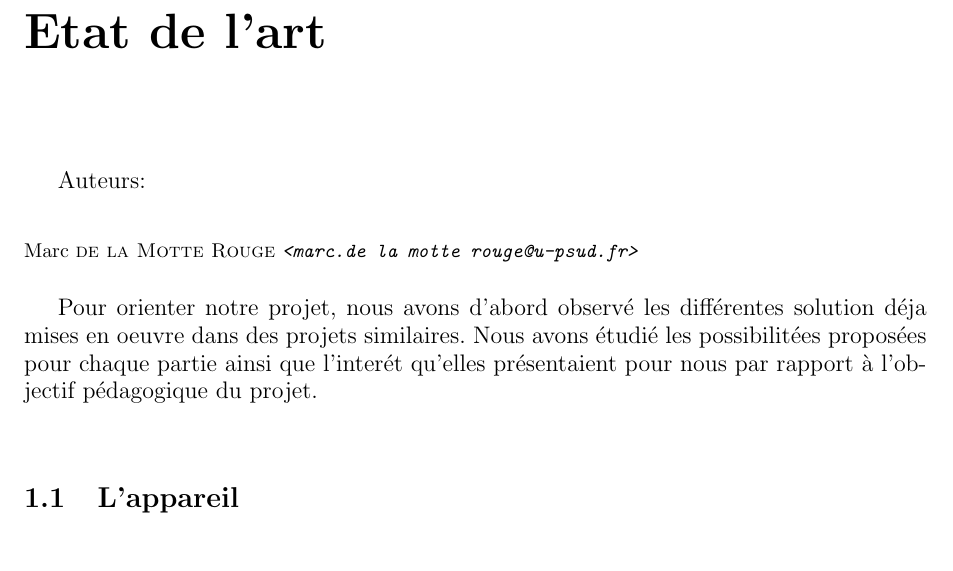
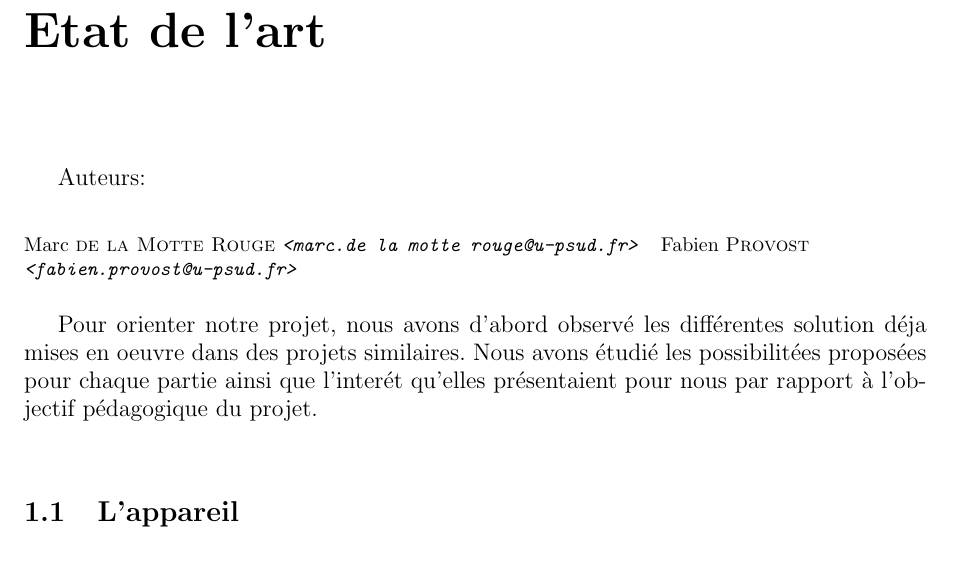
Before and after one commit to pipi/cockpitsim, a LaTeX document (doc/manual/rapport.tex, which reads doc/manual/etat_de_lart.tex): part of page 9 of 88, cut so that both start at the same text. Compiled offline with pdfLaTeX; the source files are stored in an older character set and shown here as Unicode.

Commit message:
correction d'erreur dans etat de l'art
--fabien

```diff
--- a/doc/manual/etat_de_lart.tex
+++ b/doc/manual/etat_de_lart.tex
@@ -1,6 +1,7 @@
 \chapter{Etat de l'art}
 \authors{
-  \authorinfo{Marc}{de la Motte Rouge} \\
+  \authorinfo{Marc}{de la Motte Rouge}
+  \authorinfo{Fabien}{Provost} \\
 }
 
 Pour orienter notre projet, nous avons d'abord observé les différentes solution déja
```
